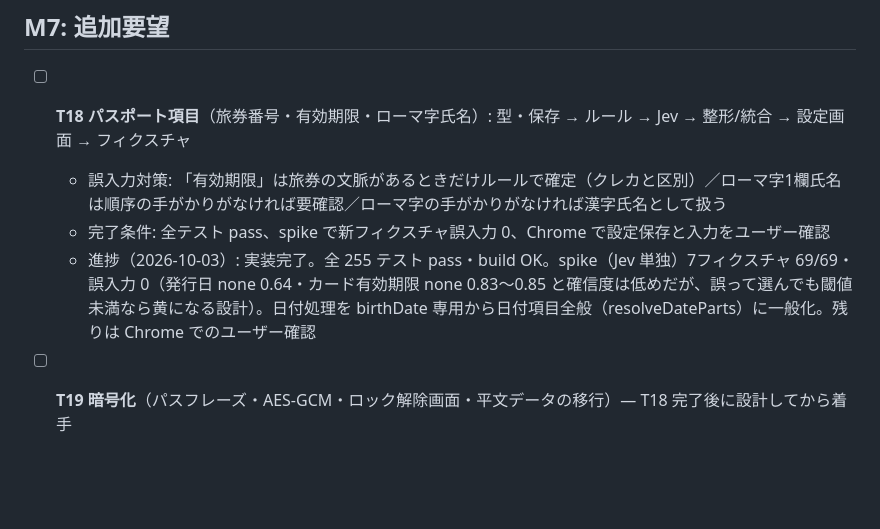
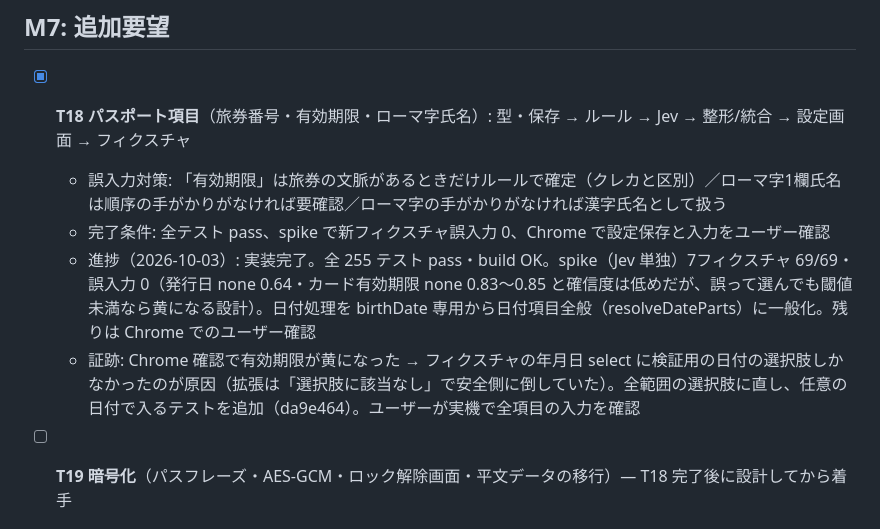
Before and after one commit to aikiyy/form-autofill-jev, a Markdown page: .claude_workflow/tasks.md, the part around the change. Drawn GitHub-style; blank space fills up the shorter version.

Commit message:
docs: T18 を完了にする
Co-Authored-By: Claude Opus 5.5 <noreply@anthropic.com>

```diff
--- a/.claude_workflow/tasks.md
+++ b/.claude_workflow/tasks.md
@@ -78,8 +78,9 @@
 - [ ] **T17 仕上げ**: CLAUDE.md のコマンド欄とディレクトリ欄を埋め、`.claude_workflow/complete.md` に完了記録を残す
 
 ## M7: 追加要望
-- [ ] **T18 パスポート項目**（旅券番号・有効期限・ローマ字氏名）: 型・保存 → ルール → Jev → 整形/統合 → 設定画面 → フィクスチャ
+- [x] **T18 パスポート項目**（旅券番号・有効期限・ローマ字氏名）: 型・保存 → ルール → Jev → 整形/統合 → 設定画面 → フィクスチャ
   - 誤入力対策: 「有効期限」は旅券の文脈があるときだけルールで確定（クレカと区別）／ローマ字1欄氏名は順序の手がかりがなければ要確認／ローマ字の手がかりがなければ漢字氏名として扱う
   - 完了条件: 全テスト pass、spike で新フィクスチャ誤入力 0、Chrome で設定保存と入力をユーザー確認
   - 進捗（2026-10-03）: 実装完了。全 255 テスト pass・build OK。spike（Jev 単独）7フィクスチャ 69/69・誤入力 0（発行日 none 0.64・カード有効期限 none 0.83〜0.85 と確信度は低めだが、誤って選んでも閾値未満なら黄になる設計）。日付処理を birthDate 専用から日付項目全般（resolveDateParts）に一般化。残りは Chrome でのユーザー確認
+  - 証跡: Chrome 確認で有効期限が黄になった → フィクスチャの年月日 select に検証用の日付の選択肢しかなかったのが原因（拡張は「選択肢に該当なし」で安全側に倒していた）。全範囲の選択肢に直し、任意の日付で入るテストを追加（da9e464）。ユーザーが実機で全項目の入力を確認
 - [ ] **T19 暗号化**（パスフレーズ・AES-GCM・ロック解除画面・平文データの移行）— T18 完了後に設計してから着手
```
